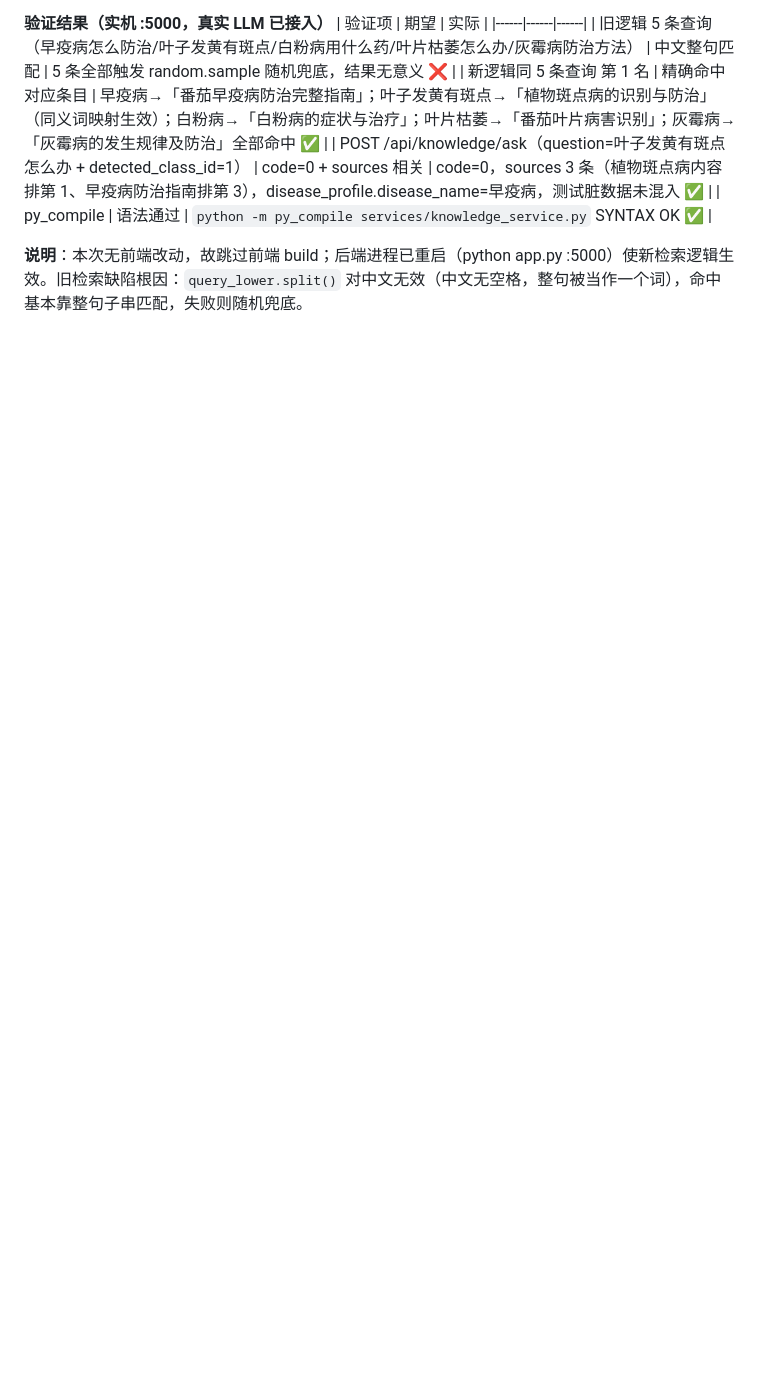
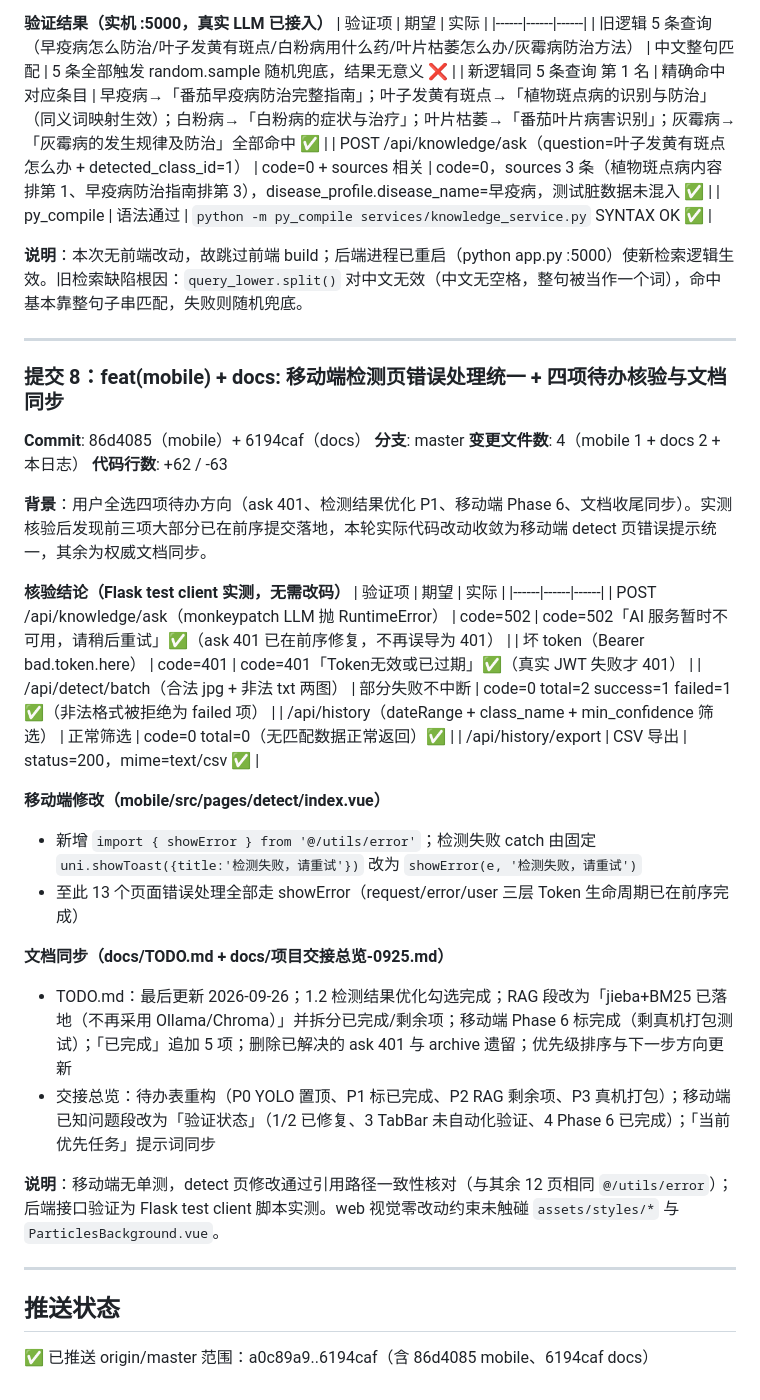
Before and after one commit to BLackAntF/AIWORK, a Markdown page: Logs/git/2026-09-25.md, the part around the change. Drawn GitHub-style; blank space fills up the shorter version.

Commit message:
docs: 追加2026-09-25 Git日志（移动端检测页错误处理 + 四项待办核验与文档同步）

```diff
--- a/Logs/git/2026-09-25.md
+++ b/Logs/git/2026-09-25.md
@@ -1056,3 +1056,38 @@ DiseaseCard 农药标签源码已替换并经 grep 零残留（该卡片需真
 | py_compile | 语法通过 | `python -m py_compile services/knowledge_service.py` SYNTAX OK ✅ |
 
 **说明**：本次无前端改动，故跳过前端 build；后端进程已重启（python app.py :5000）使新检索逻辑生效。旧检索缺陷根因：`query_lower.split()` 对中文无效（中文无空格，整句被当作一个词），命中基本靠整句子串匹配，失败则随机兜底。
+
+---
+
+### 提交 8：feat(mobile) + docs: 移动端检测页错误处理统一 + 四项待办核验与文档同步
+**Commit**: 86d4085（mobile）+ 6194caf（docs）
+**分支**: master
+**变更文件数**: 4（mobile 1 + docs 2 + 本日志）
+**代码行数**: +62 / -63
+
+**背景**：用户全选四项待办方向（ask 401、检测结果优化 P1、移动端 Phase 6、文档收尾同步）。实测核验后发现前三项大部分已在前序提交落地，本轮实际代码改动收敛为移动端 detect 页错误提示统一，其余为权威文档同步。
+
+**核验结论（Flask test client 实测，无需改码）**
+| 验证项 | 期望 | 实际 |
+|------|------|------|
+| POST /api/knowledge/ask（monkeypatch LLM 抛 RuntimeError） | code=502 | code=502「AI 服务暂时不可用，请稍后重试」✅（ask 401 已在前序修复，不再误导为 401） |
+| 坏 token（Bearer bad.token.here） | code=401 | code=401「Token无效或已过期」✅（真实 JWT 失败才 401） |
+| /api/detect/batch（合法 jpg + 非法 txt 两图） | 部分失败不中断 | code=0 total=2 success=1 failed=1 ✅（非法格式被拒绝为 failed 项） |
+| /api/history（dateRange + class_name + min_confidence 筛选） | 正常筛选 | code=0 total=0（无匹配数据正常返回）✅ |
+| /api/history/export | CSV 导出 | status=200，mime=text/csv ✅ |
+
+**移动端修改（mobile/src/pages/detect/index.vue）**
+- 新增 `import { showError } from '@/utils/error'`；检测失败 catch 由固定 `uni.showToast({title:'检测失败，请重试'})` 改为 `showError(e, '检测失败，请重试')`
+- 至此 13 个页面错误处理全部走 showError（request/error/user 三层 Token 生命周期已在前序完成）
+
+**文档同步（docs/TODO.md + docs/项目交接总览-0925.md）**
+- TODO.md：最后更新 2026-09-26；1.2 检测结果优化勾选完成；RAG 段改为「jieba+BM25 已落地（不再采用 Ollama/Chroma）」并拆分已完成/剩余项；移动端 Phase 6 标完成（剩真机打包测试）；「已完成」追加 5 项；删除已解决的 ask 401 与 archive 遗留；优先级排序与下一步方向更新
+- 交接总览：待办表重构（P0 YOLO 置顶、P1 标已完成、P2 RAG 剩余项、P3 真机打包）；移动端已知问题段改为「验证状态」（1/2 已修复、3 TabBar 未自动化验证、4 Phase 6 已完成）；「当前优先任务」提示词同步
+
+**说明**：移动端无单测，detect 页修改通过引用路径一致性核对（与其余 12 页相同 `@/utils/error`）；后端接口验证为 Flask test client 脚本实测。web 视觉零改动约束未触碰 `assets/styles/*` 与 `ParticlesBackground.vue`。
+
+---
+
+## 推送状态
+✅ 已推送 origin/master
+范围：a0c89a9..6194caf（含 86d4085 mobile、6194caf docs）
```
